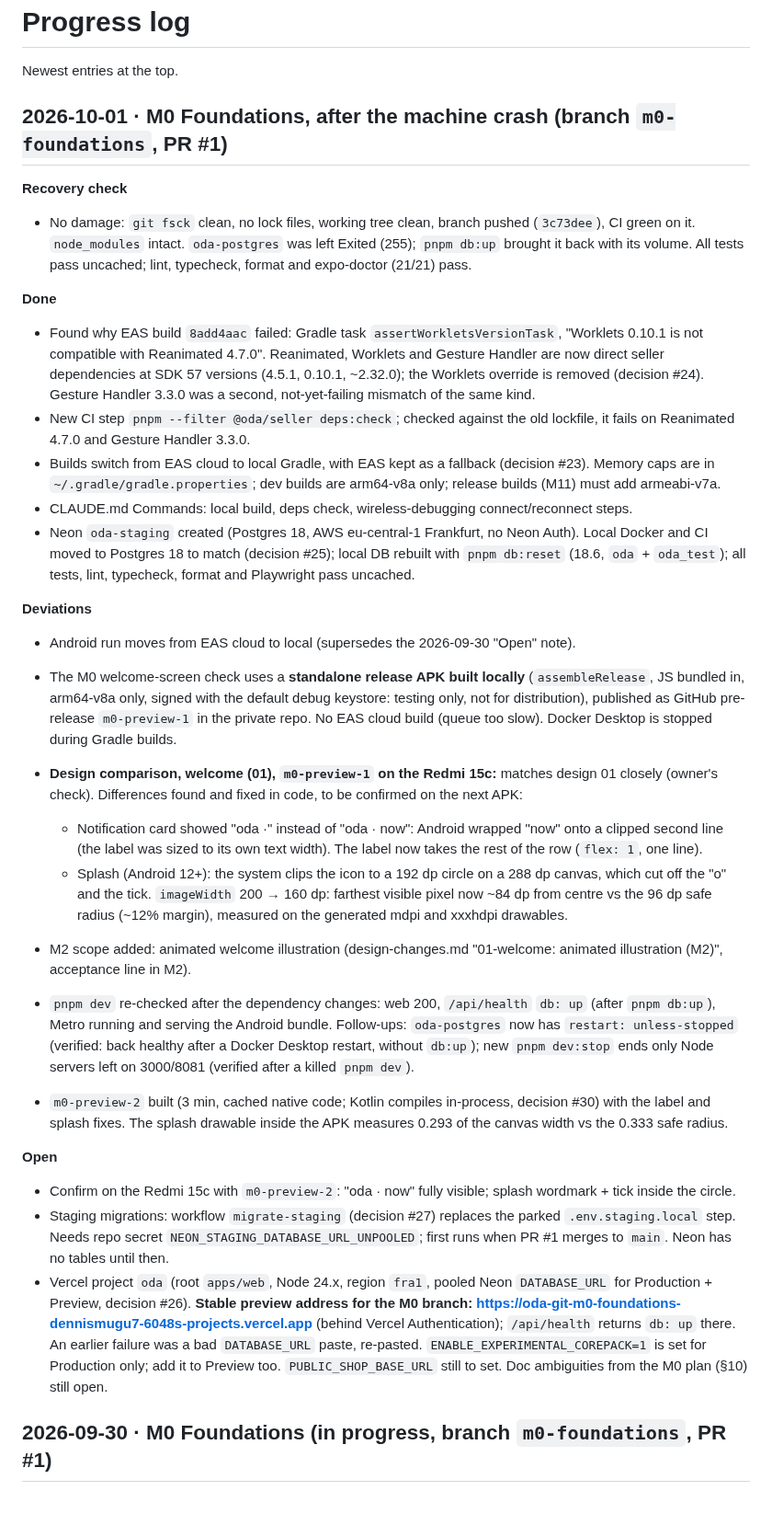
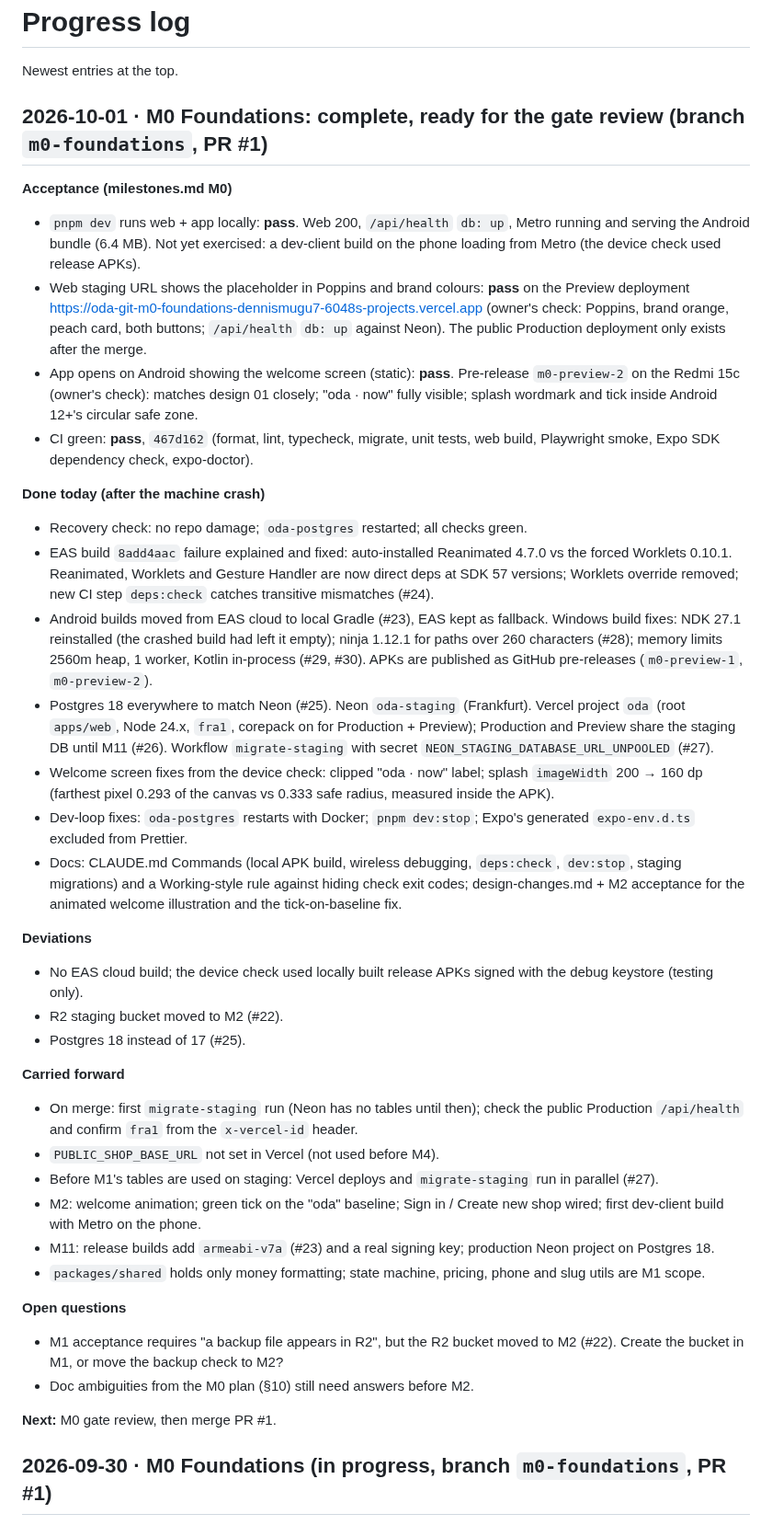
Before and after one commit to dennismugu7/oda, a Markdown page: docs/progress.md, the part around the change. Shown at 92% size. Rendered like a GitHub page.

Commit message:
Final M0 progress entry; M2 tick-baseline spec; rule against hidden check failures
Co-Authored-By: Claude Opus 5.5 <noreply@anthropic.com>
Claude-Session: https://claude.ai/code/session_01XBdGkuZmzcQWx7AHEFuKP9

```diff
--- a/docs/progress.md
+++ b/docs/progress.md
@@ -2,35 +2,41 @@
 
 Newest entries at the top.
 
-## 2026-10-01 · M0 Foundations, after the machine crash (branch `m0-foundations`, PR #1)
+## 2026-10-01 · M0 Foundations: complete, ready for the gate review (branch `m0-foundations`, PR #1)
 
-**Recovery check**
-- No damage: `git fsck` clean, no lock files, working tree clean, branch pushed (`3c73dee`), CI green on it. `node_modules` intact. `oda-postgres` was left Exited (255); `pnpm db:up` brought it back with its volume. All tests pass uncached; lint, typecheck, format and expo-doctor (21/21) pass.
+**Acceptance (milestones.md M0)**
+- `pnpm dev` runs web + app locally: **pass**. Web 200, `/api/health` `db: up`, Metro running and serving the Android bundle (6.4 MB). Not yet exercised: a dev-client build on the phone loading from Metro (the device check used release APKs).
+- Web staging URL shows the placeholder in Poppins and brand colours: **pass** on the Preview deployment https://oda-git-m0-foundations-dennismugu7-6048s-projects.vercel.app (owner's check: Poppins, brand orange, peach card, both buttons; `/api/health` `db: up` against Neon). The public Production deployment only exists after the merge.
+- App opens on Android showing the welcome screen (static): **pass**. Pre-release `m0-preview-2` on the Redmi 15c (owner's check): matches design 01 closely; "oda · now" fully visible; splash wordmark and tick inside Android 12+'s circular safe zone.
+- CI green: **pass**, `467d162` (format, lint, typecheck, migrate, unit tests, web build, Playwright smoke, Expo SDK dependency check, expo-doctor).
 
-**Done**
-- Found why EAS build `8add4aac` failed: Gradle task `assertWorkletsVersionTask`, "Worklets 0.10.1 is not compatible with Reanimated 4.7.0". Reanimated, Worklets and Gesture Handler are now direct seller dependencies at SDK 57 versions (4.5.1, 0.10.1, ~2.32.0); the Worklets override is removed (decision #24). Gesture Handler 3.3.0 was a second, not-yet-failing mismatch of the same kind.
-- New CI step `pnpm --filter @oda/seller deps:check`; checked against the old lockfile, it fails on Reanimated 4.7.0 and Gesture Handler 3.3.0.
-- Builds switch from EAS cloud to local Gradle, with EAS kept as a fallback (decision #23). Memory caps are in `~/.gradle/gradle.properties`; dev builds are arm64-v8a only; release builds (M11) must add armeabi-v7a.
-- CLAUDE.md Commands: local build, deps check, wireless-debugging connect/reconnect steps.
-- Neon `oda-staging` created (Postgres 18, AWS eu-central-1 Frankfurt, no Neon Auth). Local Docker and CI moved to Postgres 18 to match (decision #25); local DB rebuilt with `pnpm db:reset` (18.6, `oda` + `oda_test`); all tests, lint, typecheck, format and Playwright pass uncached.
+**Done today (after the machine crash)**
+- Recovery check: no repo damage; `oda-postgres` restarted; all checks green.
+- EAS build `8add4aac` failure explained and fixed: auto-installed Reanimated 4.7.0 vs the forced Worklets 0.10.1. Reanimated, Worklets and Gesture Handler are now direct deps at SDK 57 versions; Worklets override removed; new CI step `deps:check` catches transitive mismatches (#24).
+- Android builds moved from EAS cloud to local Gradle (#23), EAS kept as fallback. Windows build fixes: NDK 27.1 reinstalled (the crashed build had left it empty); ninja 1.12.1 for paths over 260 characters (#28); memory limits 2560m heap, 1 worker, Kotlin in-process (#29, #30). APKs are published as GitHub pre-releases (`m0-preview-1`, `m0-preview-2`).
+- Postgres 18 everywhere to match Neon (#25). Neon `oda-staging` (Frankfurt). Vercel project `oda` (root `apps/web`, Node 24.x, `fra1`, corepack on for Production + Preview); Production and Preview share the staging DB until M11 (#26). Workflow `migrate-staging` with secret `NEON_STAGING_DATABASE_URL_UNPOOLED` (#27).
+- Welcome screen fixes from the device check: clipped "oda · now" label; splash `imageWidth` 200 → 160 dp (farthest pixel 0.293 of the canvas vs 0.333 safe radius, measured inside the APK).
+- Dev-loop fixes: `oda-postgres` restarts with Docker; `pnpm dev:stop`; Expo's generated `expo-env.d.ts` excluded from Prettier.
+- Docs: CLAUDE.md Commands (local APK build, wireless debugging, `deps:check`, `dev:stop`, staging migrations) and a Working-style rule against hiding check exit codes; design-changes.md + M2 acceptance for the animated welcome illustration and the tick-on-baseline fix.
 
 **Deviations**
-- Android run moves from EAS cloud to local (supersedes the 2026-09-30 "Open" note).
+- No EAS cloud build; the device check used locally built release APKs signed with the debug keystore (testing only).
+- R2 staging bucket moved to M2 (#22).
+- Postgres 18 instead of 17 (#25).
 
-- The M0 welcome-screen check uses a **standalone release APK built locally** (`assembleRelease`, JS bundled in, arm64-v8a only, signed with the default debug keystore: testing only, not for distribution), published as GitHub pre-release `m0-preview-1` in the private repo. No EAS cloud build (queue too slow). Docker Desktop is stopped during Gradle builds.
+**Carried forward**
+- On merge: first `migrate-staging` run (Neon has no tables until then); check the public Production `/api/health` and confirm `fra1` from the `x-vercel-id` header.
+- `PUBLIC_SHOP_BASE_URL` not set in Vercel (not used before M4).
+- Before M1's tables are used on staging: Vercel deploys and `migrate-staging` run in parallel (#27).
+- M2: welcome animation; green tick on the "oda" baseline; Sign in / Create new shop wired; first dev-client build with Metro on the phone.
+- M11: release builds add `armeabi-v7a` (#23) and a real signing key; production Neon project on Postgres 18.
+- `packages/shared` holds only money formatting; state machine, pricing, phone and slug utils are M1 scope.
 
-- **Design comparison, welcome (01), `m0-preview-1` on the Redmi 15c:** matches design 01 closely (owner's check). Differences found and fixed in code, to be confirmed on the next APK:
-  - Notification card showed "oda ·" instead of "oda · now": Android wrapped "now" onto a clipped second line (the label was sized to its own text width). The label now takes the rest of the row (`flex: 1`, one line).
-  - Splash (Android 12+): the system clips the icon to a 192 dp circle on a 288 dp canvas, which cut off the "o" and the tick. `imageWidth` 200 → 160 dp: farthest visible pixel now ~84 dp from centre vs the 96 dp safe radius (~12% margin), measured on the generated mdpi and xxxhdpi drawables.
-- M2 scope added: animated welcome illustration (design-changes.md "01-welcome: animated illustration (M2)", acceptance line in M2).
+**Open questions**
+- M1 acceptance requires "a backup file appears in R2", but the R2 bucket moved to M2 (#22). Create the bucket in M1, or move the backup check to M2?
+- Doc ambiguities from the M0 plan (§10) still need answers before M2.
 
-- `pnpm dev` re-checked after the dependency changes: web 200, `/api/health` `db: up` (after `pnpm db:up`), Metro running and serving the Android bundle. Follow-ups: `oda-postgres` now has `restart: unless-stopped` (verified: back healthy after a Docker Desktop restart, without `db:up`); new `pnpm dev:stop` ends only Node servers left on 3000/8081 (verified after a killed `pnpm dev`).
-- `m0-preview-2` built (3 min, cached native code; Kotlin compiles in-process, decision #30) with the label and splash fixes. The splash drawable inside the APK measures 0.293 of the canvas width vs the 0.333 safe radius.
-
-**Open**
-- Confirm on the Redmi 15c with `m0-preview-2`: "oda · now" fully visible; splash wordmark + tick inside the circle.
-- Staging migrations: workflow `migrate-staging` (decision #27) replaces the parked `.env.staging.local` step. Needs repo secret `NEON_STAGING_DATABASE_URL_UNPOOLED`; first runs when PR #1 merges to `main`. Neon has no tables until then.
-- Vercel project `oda` (root `apps/web`, Node 24.x, region `fra1`, pooled Neon `DATABASE_URL` for Production + Preview, decision #26). **Stable preview address for the M0 branch: https://oda-git-m0-foundations-dennismugu7-6048s-projects.vercel.app** (behind Vercel Authentication); `/api/health` returns `db: up` there. An earlier failure was a bad `DATABASE_URL` paste, re-pasted. `ENABLE_EXPERIMENTAL_COREPACK=1` is set for Production only; add it to Preview too. `PUBLIC_SHOP_BASE_URL` still to set. Doc ambiguities from the M0 plan (§10) still open.
+**Next:** M0 gate review, then merge PR #1.
 
 ## 2026-09-30 · M0 Foundations (in progress, branch `m0-foundations`, PR #1)
 
```
Also changed, not shown: CLAUDE.md (+1 -0 lines), docs/design-changes.md (+2 -0 lines).
